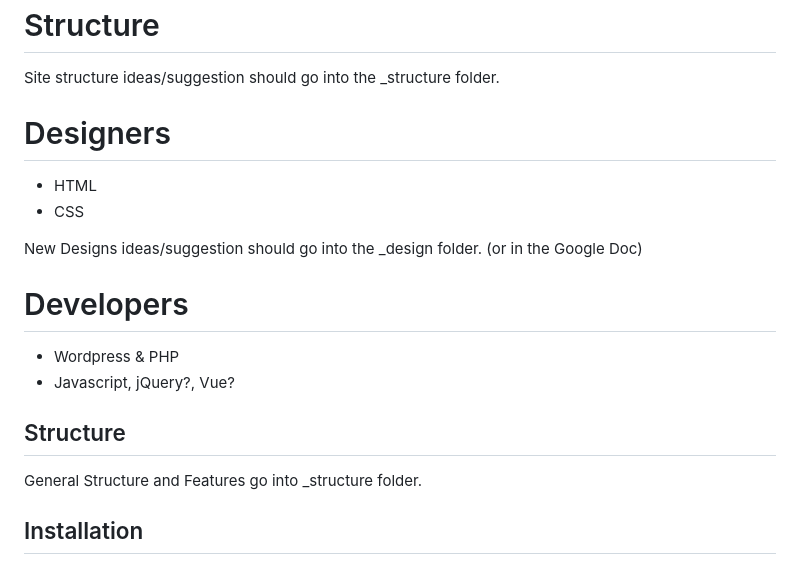
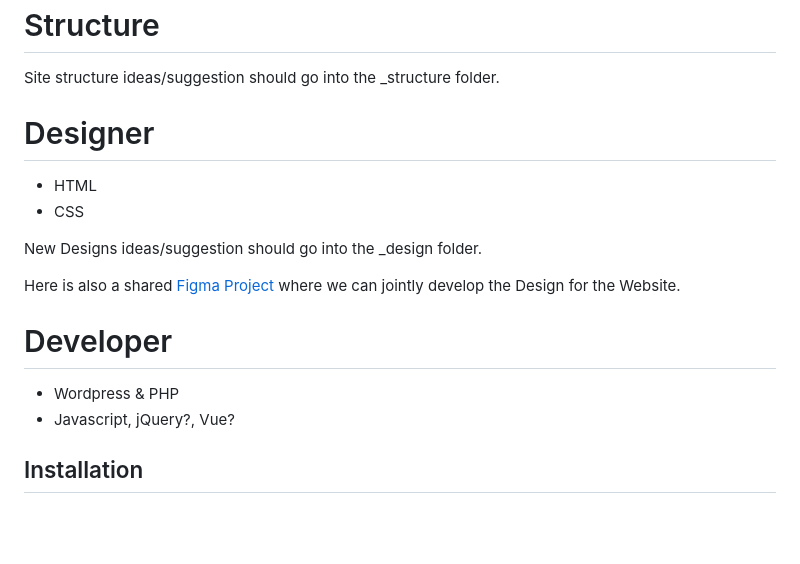
Before and after one commit to BioClub/labU, a Markdown page: README.md, the part around the change. Rendered like a GitHub page; blank space fills up the shorter version.

```diff
--- a/README.md
+++ b/README.md
@@ -18,21 +18,19 @@ Please ping a BioClub Admin for Write Access.
 
 Site structure ideas/suggestion should go into the \_structure folder.
 
-# Designers
+# Designer
 
 - HTML
 - CSS
 
-New Designs ideas/suggestion should go into the \_design folder. (or in the Google Doc)
+New Designs ideas/suggestion should go into the \_design folder.
 
-# Developers
+Here is also a shared [Figma Project](https://www.figma.com/file/UlvsISNrw5YMwFB7B3MuC6/BioClub-Tokyo---Website?type=design&node-id=0%3A1&mode=design&t=hWTEsAzRiLPzzu5x-1) where we can jointly develop the Design for the Website.
+
+# Developer
 
 - Wordpress & PHP
 - Javascript, jQuery?, Vue?
-
-## Structure
-
-General Structure and Features go into \_structure folder.
 
 ## Installation
 
```
